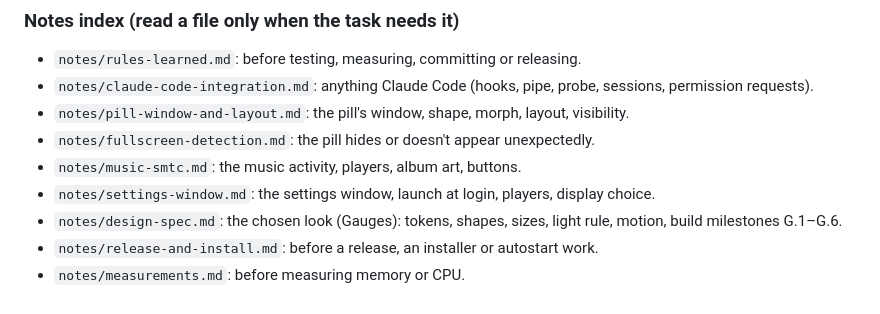
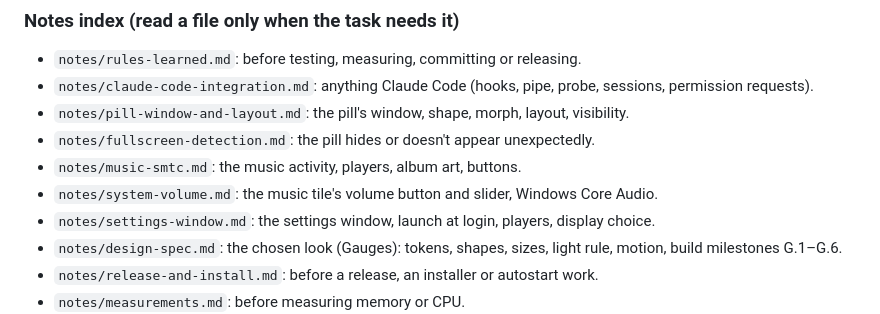
Before and after one commit to Denis112500/Crest, a Markdown page: CLAUDE.md, the part around the change. Drawn GitHub-style.

Commit message:
Add the system-volume notes to the index

```diff
--- a/CLAUDE.md
+++ b/CLAUDE.md
@@ -25,6 +25,7 @@ A small personal Tauri 2 desktop app: a pill at the top center of the screen (li
 - `notes/pill-window-and-layout.md`: the pill's window, shape, morph, layout, visibility.
 - `notes/fullscreen-detection.md`: the pill hides or doesn't appear unexpectedly.
 - `notes/music-smtc.md`: the music activity, players, album art, buttons.
+- `notes/system-volume.md`: the music tile's volume button and slider, Windows Core Audio.
 - `notes/settings-window.md`: the settings window, launch at login, players, display choice.
 - `notes/design-spec.md`: the chosen look (Gauges): tokens, shapes, sizes, light rule, motion, build milestones G.1–G.6.
 - `notes/release-and-install.md`: before a release, an installer or autostart work.
```
